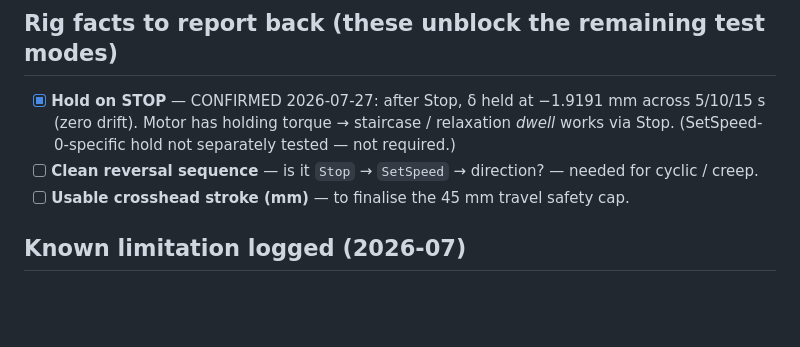
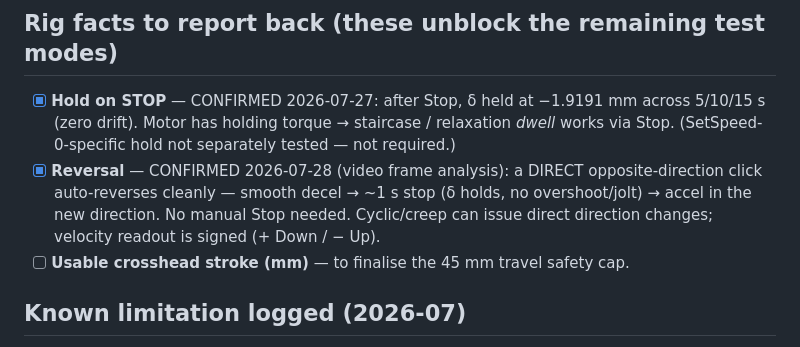
Before and after one commit to cenmir/UTM, a Markdown page: Software/UTM_PyQt6/TESTING_TODO.md, the part around the change. GitHub-like rendering; blank space fills up the shorter version.

Commit message:
TESTING_TODO: rig fact #2 — direct reversal is clean (auto stop-and-reverse)
Video frame analysis: opposite-direction click -> smooth decel -> ~1 s stop (delta holds,
no jolt) -> accel in new direction. No manual Stop needed. Cyclic/creep can flip direction
directly. 2 of 3 rig facts done.

Co-Authored-By: Claude Opus 4.8 <noreply@anthropic.com>

```diff
--- a/Software/UTM_PyQt6/TESTING_TODO.md
+++ b/Software/UTM_PyQt6/TESTING_TODO.md
@@ -48,7 +48,7 @@ A coloured badge on both test tabs: `DIC OK/WARN/BAD · N/2 markers · track %
 
 ## Rig facts to report back (these unblock the remaining test modes)
 - [x] **Hold on STOP** — CONFIRMED 2026-07-27: after Stop, δ held at −1.9191 mm across 5/10/15 s (zero drift). Motor has holding torque → staircase / relaxation *dwell* works via Stop. (SetSpeed-0-specific hold not separately tested — not required.)
-- [ ] **Clean reversal sequence** — is it `Stop` → `SetSpeed` → direction? — needed for cyclic / creep.
+- [x] **Reversal** — CONFIRMED 2026-07-28 (video frame analysis): a DIRECT opposite-direction click auto-reverses cleanly — smooth decel → ~1 s stop (δ holds, no overshoot/jolt) → accel in the new direction. No manual Stop needed. Cyclic/creep can issue direct direction changes; velocity readout is signed (+ Down / − Up).
 - [ ] **Usable crosshead stroke (mm)** — to finalise the 45 mm travel safety cap.
 
 ## Known limitation logged (2026-07)
```
